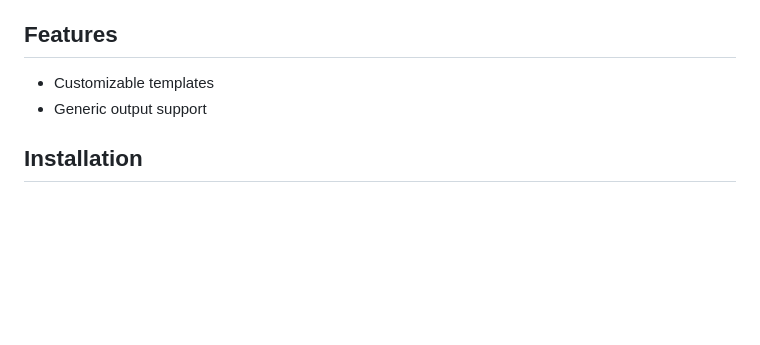
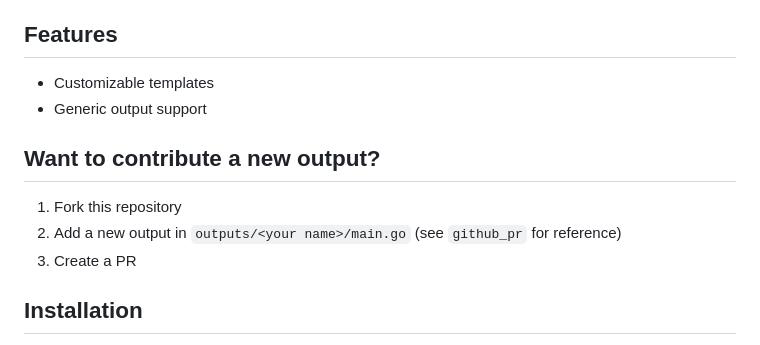
Before and after one commit to timo-reymann/mealie-webhook-handler, a Markdown page: README.md, the part around the change printed below. Drawn GitHub-style; blank space fills up the shorter version.

```diff
--- a/README.md
+++ b/README.md
@@ -12,8 +12,16 @@ mealie-webhook-handler
 </p>
 
 ## Features
+
 <!-- List features as bullet points -->
+
 - Customizable templates
 - Generic output support
 
+## Want to contribute a new output?
+
+1. Fork this repository
+2. Add a new output in `outputs/<your name>/main.go` (see `github_pr` for reference)
+3. Create a PR
+
 ## Installation
```
Also changed, not shown: other parts of README.md (+82 -4 lines).
